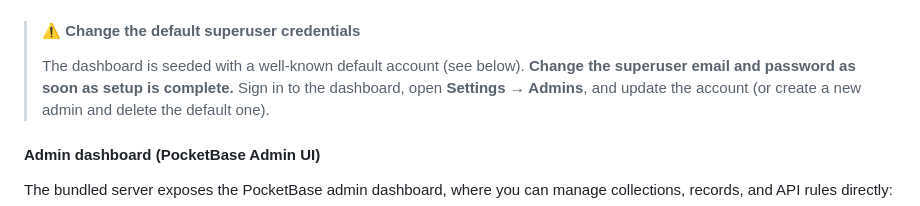
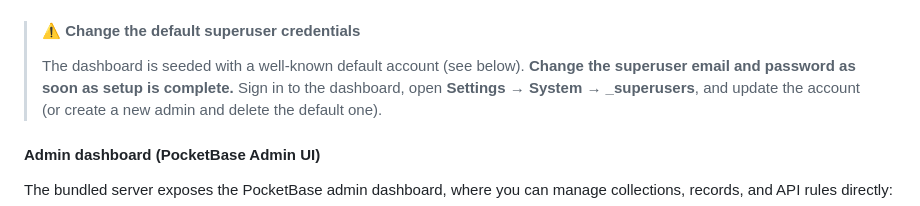
Before and after one commit to swarfte/project-todo, a Markdown page: README.md, the part around the change. GitHub-like rendering.

Commit message:
fix readme modify superuser path issue

```diff
--- a/README.md
+++ b/README.md
@@ -132,7 +132,7 @@ Leave this terminal running in the background.
 > #### ⚠️ Change the default superuser credentials
 > The dashboard is seeded with a well-known default account (see below).
 > **Change the superuser email and password as soon as setup is complete.**
-> Sign in to the dashboard, open **Settings → Admins**, and update the
+> Sign in to the dashboard, open **Settings → System → _superusers**, and update the
 > account (or create a new admin and delete the default one).
 
 #### Admin dashboard (PocketBase Admin UI)
```
